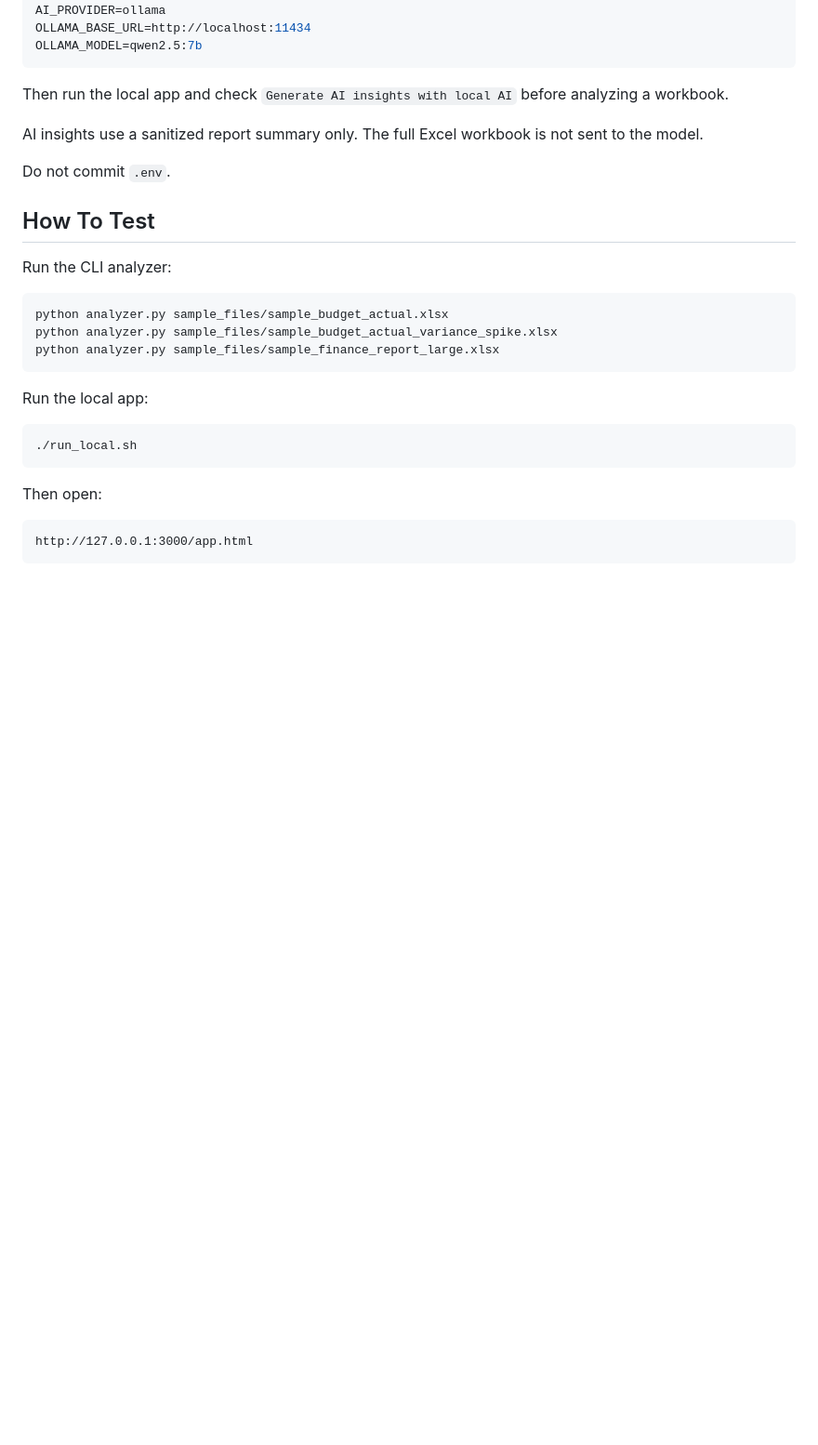
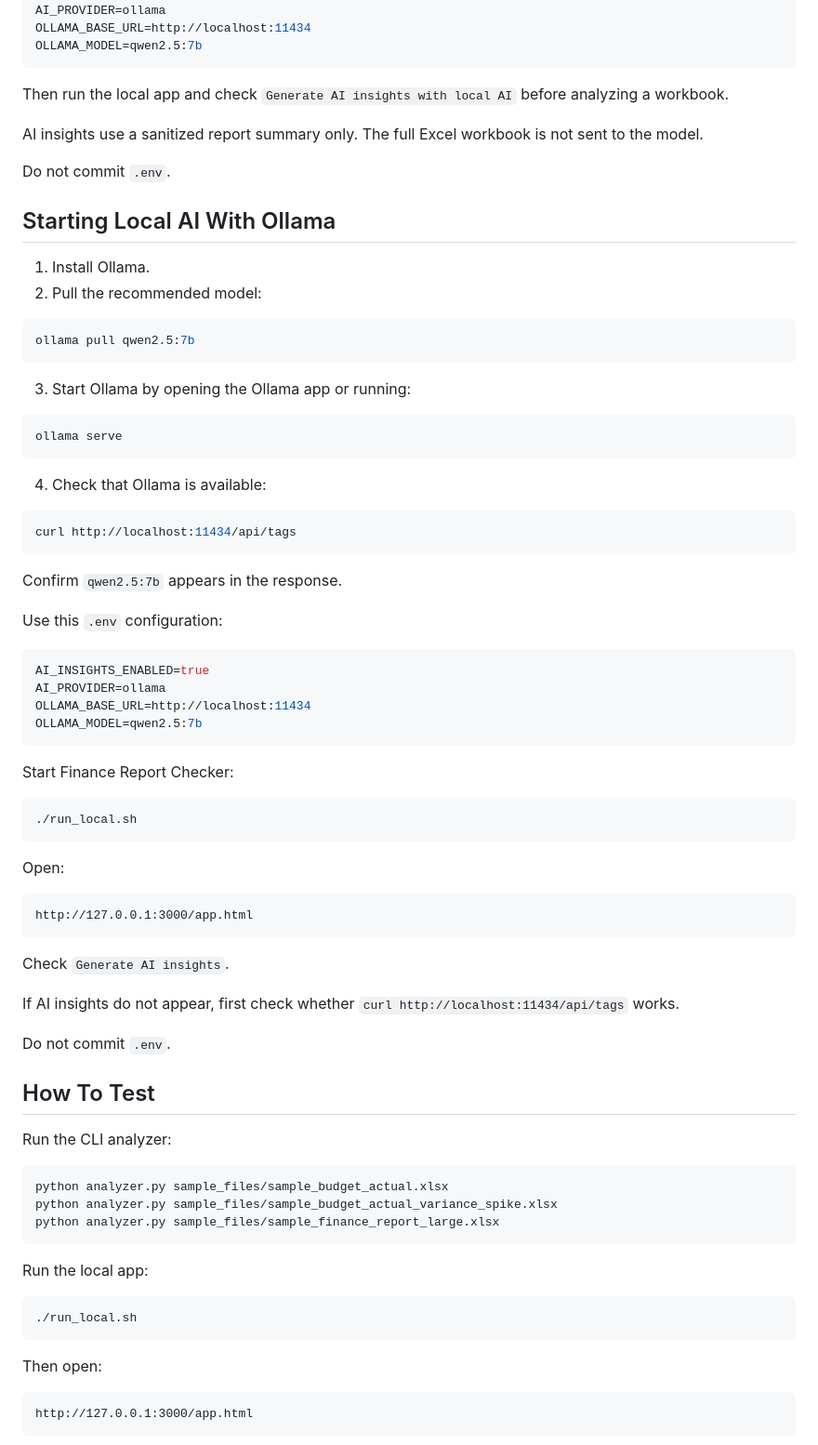
Before and after one commit to 65cjfh6c2k-tech/finance-report-checker, a Markdown page: README.md, the part around the change. Shown at 93% size. GitHub-like rendering; blank space fills up the shorter version.

Commit message:
Document local Ollama AI startup

````diff
--- a/README.md
+++ b/README.md
@@ -133,6 +133,56 @@ AI insights use a sanitized report summary only. The full Excel workbook is not
 
 Do not commit `.env`.
 
+## Starting Local AI With Ollama
+
+1. Install Ollama.
+2. Pull the recommended model:
+
+```bash
+ollama pull qwen2.5:7b
+```
+
+3. Start Ollama by opening the Ollama app or running:
+
+```bash
+ollama serve
+```
+
+4. Check that Ollama is available:
+
+```bash
+curl http://localhost:11434/api/tags
+```
+
+Confirm `qwen2.5:7b` appears in the response.
+
+Use this `.env` configuration:
+
+```env
+AI_INSIGHTS_ENABLED=true
+AI_PROVIDER=ollama
+OLLAMA_BASE_URL=http://localhost:11434
+OLLAMA_MODEL=qwen2.5:7b
+```
+
+Start Finance Report Checker:
+
+```bash
+./run_local.sh
+```
+
+Open:
+
+```text
+http://127.0.0.1:3000/app.html
+```
+
+Check `Generate AI insights`.
+
+If AI insights do not appear, first check whether `curl http://localhost:11434/api/tags` works.
+
+Do not commit `.env`.
+
 ## How To Test
 
 Run the CLI analyzer:
````
